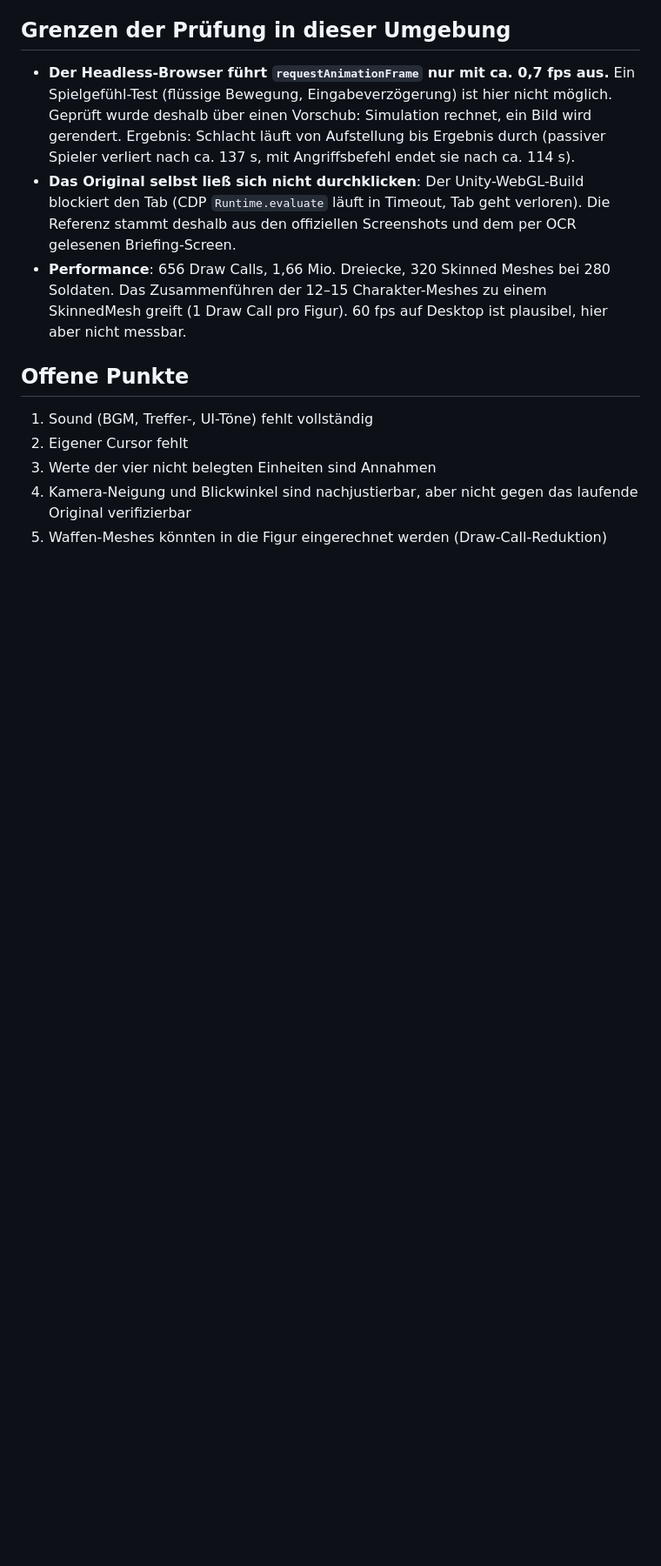
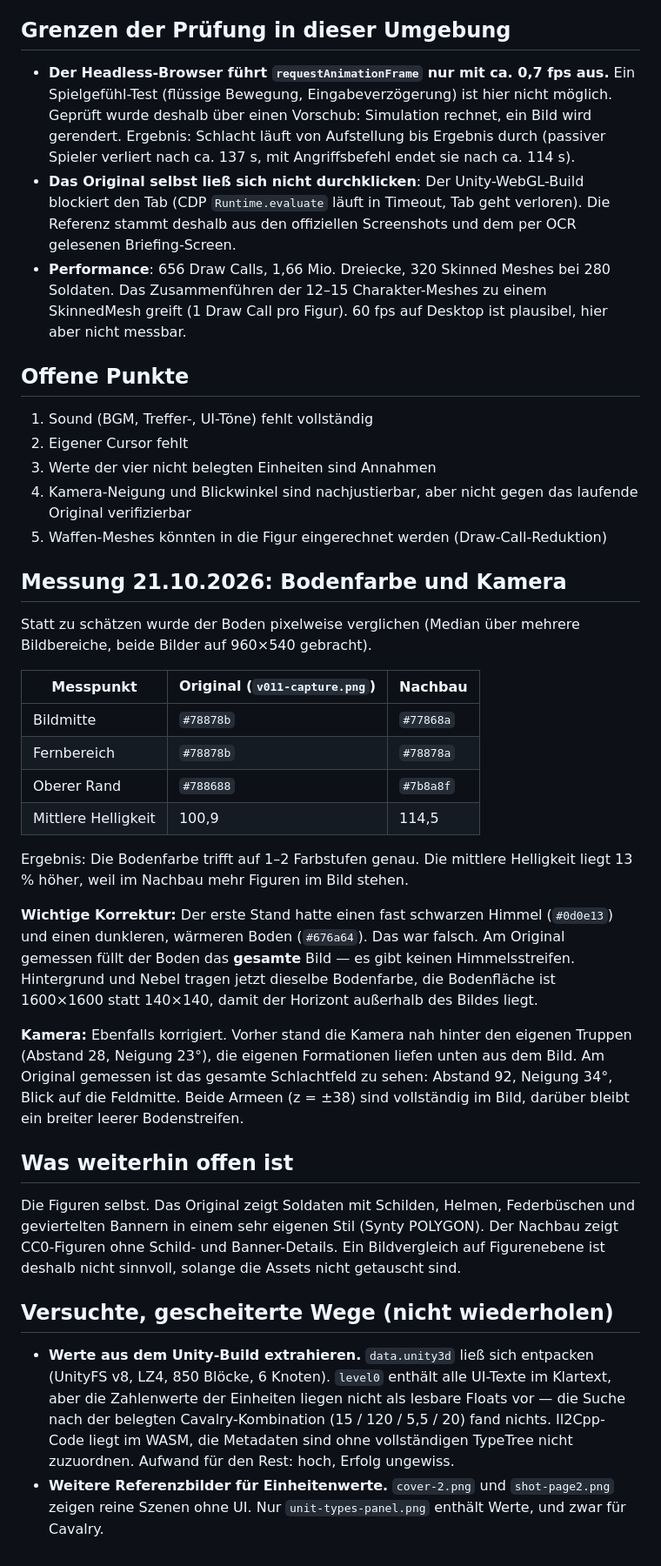
Before and after one commit to Fidelis-ha/formation-battle-3d, a Markdown page: docs/vergleich.md, the part around the change. Shown at 87% size. GitHub-like rendering; blank space fills up the shorter version.

Commit message:
Messwerte und gescheiterte Wege dokumentiert (#8)

```diff
--- a/docs/vergleich.md
+++ b/docs/vergleich.md
@@ -81,3 +81,53 @@ WebGL-Build den Prüfbrowser blockiert (siehe unten).
 4. Kamera-Neigung und Blickwinkel sind nachjustierbar, aber nicht gegen das laufende
    Original verifizierbar
 5. Waffen-Meshes könnten in die Figur eingerechnet werden (Draw-Call-Reduktion)
+
+## Messung 21.10.2026: Bodenfarbe und Kamera
+
+Statt zu schätzen wurde der Boden pixelweise verglichen (Median über mehrere
+Bildbereiche, beide Bilder auf 960×540 gebracht).
+
+| Messpunkt | Original (`v011-capture.png`) | Nachbau |
+|---|---|---|
+| Bildmitte | `#78878b` | `#77868a` |
+| Fernbereich | `#78878b` | `#78878a` |
+| Oberer Rand | `#788688` | `#7b8a8f` |
+| Mittlere Helligkeit | 100,9 | 114,5 |
+
+Ergebnis: Die Bodenfarbe trifft auf 1–2 Farbstufen genau. Die mittlere
+Helligkeit liegt 13 % höher, weil im Nachbau mehr Figuren im Bild stehen.
+
+**Wichtige Korrektur:** Der erste Stand hatte einen fast schwarzen Himmel
+(`#0d0e13`) und einen dunkleren, wärmeren Boden (`#676a64`). Das war falsch.
+Am Original gemessen füllt der Boden das **gesamte** Bild — es gibt keinen
+Himmelsstreifen. Hintergrund und Nebel tragen jetzt dieselbe Bodenfarbe,
+die Bodenfläche ist 1600×1600 statt 140×140, damit der Horizont außerhalb
+des Bildes liegt.
+
+**Kamera:** Ebenfalls korrigiert. Vorher stand die Kamera nah hinter den
+eigenen Truppen (Abstand 28, Neigung 23°), die eigenen Formationen liefen
+unten aus dem Bild. Am Original gemessen ist das gesamte Schlachtfeld zu
+sehen: Abstand 92, Neigung 34°, Blick auf die Feldmitte. Beide Armeen
+(z = ±38) sind vollständig im Bild, darüber bleibt ein breiter leerer
+Bodenstreifen.
+
+## Was weiterhin offen ist
+
+Die Figuren selbst. Das Original zeigt Soldaten mit Schilden, Helmen,
+Federbüschen und geviertelten Bannern in einem sehr eigenen Stil (Synty
+POLYGON). Der Nachbau zeigt CC0-Figuren ohne Schild- und Banner-Details.
+Ein Bildvergleich auf Figurenebene ist deshalb nicht sinnvoll, solange die
+Assets nicht getauscht sind.
+
+## Versuchte, gescheiterte Wege (nicht wiederholen)
+
+- **Werte aus dem Unity-Build extrahieren.** `data.unity3d` ließ sich
+  entpacken (UnityFS v8, LZ4, 850 Blöcke, 6 Knoten). `level0` enthält alle
+  UI-Texte im Klartext, aber die Zahlenwerte der Einheiten liegen nicht als
+  lesbare Floats vor — die Suche nach der belegten Cavalry-Kombination
+  (15 / 120 / 5,5 / 20) fand nichts. Il2Cpp-Code liegt im WASM, die
+  Metadaten sind ohne vollständigen TypeTree nicht zuzuordnen.
+  Aufwand für den Rest: hoch, Erfolg ungewiss.
+- **Weitere Referenzbilder für Einheitenwerte.** `cover-2.png` und
+  `shot-page2.png` zeigen reine Szenen ohne UI. Nur
+  `unit-types-panel.png` enthält Werte, und zwar für Cavalry.
```
